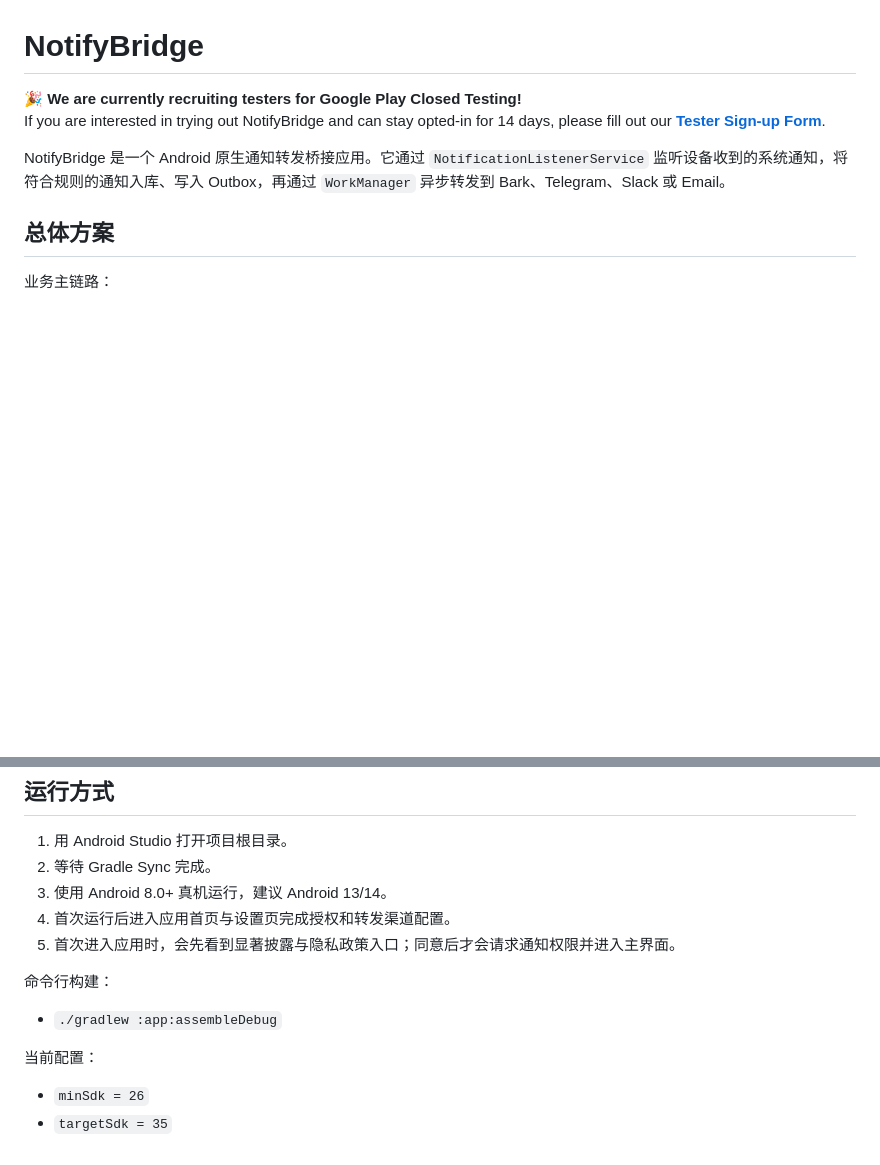
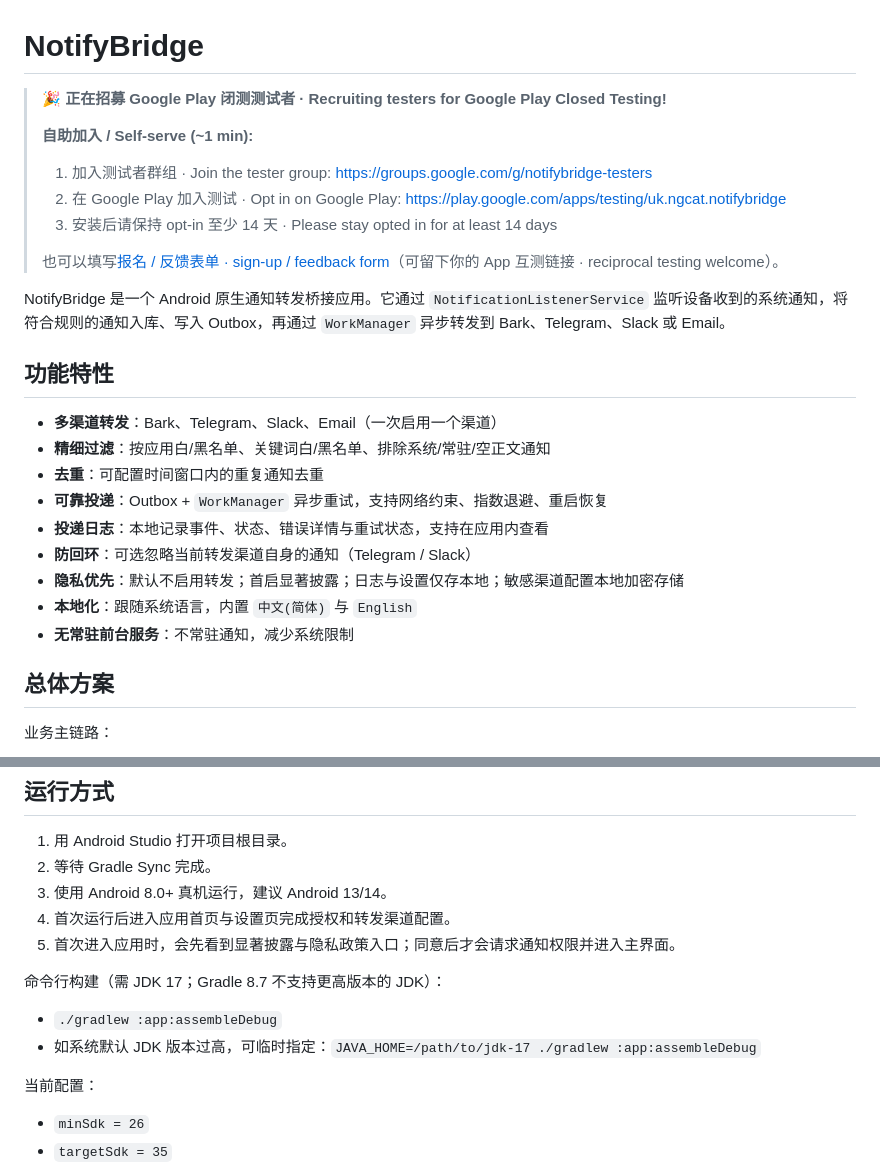
Before and after one commit to naughtyGitCat/br1dge, a Markdown page: README.md, 2 parts joined by grey strips. Drawn GitHub-style; blank space fills up the shorter version.

```diff
--- a/README.md
+++ b/README.md
@@ -1,9 +1,27 @@
 # NotifyBridge
 
-🎉 **We are currently recruiting testers for Google Play Closed Testing!**
-If you are interested in trying out NotifyBridge and can stay opted-in for 14 days, please fill out our **[Tester Sign-up Form](https://docs.google.com/forms/d/e/1FAIpQLSdyP3E1yqCJkDBVwevcdNBb15eKCqJSRg7wBc3F_D7vPAu5eg/viewform)**.
+> 🎉 **正在招募 Google Play 闭测测试者 · Recruiting testers for Google Play Closed Testing!**
+>
+> **自助加入 / Self-serve (~1 min):**
+> 1. 加入测试者群组 · Join the tester group: <https://groups.google.com/g/notifybridge-testers>
+> 2. 在 Google Play 加入测试 · Opt in on Google Play: <https://play.google.com/apps/testing/uk.ngcat.notifybridge>
+> 3. 安装后请保持 opt-in 至少 14 天 · Please stay opted in for at least 14 days
+>
+> 也可以填写[报名 / 反馈表单 · sign-up / feedback form](https://forms.gle/efAdc7BtDn4zTxWh8)（可留下你的 App 互测链接 · reciprocal testing welcome）。
 
 NotifyBridge 是一个 Android 原生通知转发桥接应用。它通过 `NotificationListenerService` 监听设备收到的系统通知，将符合规则的通知入库、写入 Outbox，再通过 `WorkManager` 异步转发到 Bark、Telegram、Slack 或 Email。
+
+## 功能特性
+
+- **多渠道转发**：Bark、Telegram、Slack、Email（一次启用一个渠道）
+- **精细过滤**：按应用白/黑名单、关键词白/黑名单、排除系统/常驻/空正文通知
+- **去重**：可配置时间窗口内的重复通知去重
+- **可靠投递**：Outbox + `WorkManager` 异步重试，支持网络约束、指数退避、重启恢复
+- **投递日志**：本地记录事件、状态、错误详情与重试状态，支持在应用内查看
+- **防回环**：可选忽略当前转发渠道自身的通知（Telegram / Slack）
+- **隐私优先**：默认不启用转发；首启显著披露；日志与设置仅存本地；敏感渠道配置本地加密存储
+- **本地化**：跟随系统语言，内置 `中文(简体)` 与 `English`
+- **无常驻前台服务**：不常驻通知，减少系统限制
 
 ## 总体方案
 
@@ -64,9 +82,10 @@ app/src/main/java/com/example/notifybridge
 4. 首次运行后进入应用首页与设置页完成授权和转发渠道配置。
 5. 首次进入应用时，会先看到显著披露与隐私政策入口；同意后才会请求通知权限并进入主界面。
 
-命令行构建：
+命令行构建（需 JDK 17；Gradle 8.7 不支持更高版本的 JDK）：
 
 - `./gradlew :app:assembleDebug`
+- 如系统默认 JDK 版本过高，可临时指定：`JAVA_HOME=/path/to/jdk-17 ./gradlew :app:assembleDebug`
 
 当前配置：
 
```
Also changed, not shown: docs/OPEN_TASKS.md (added, +170 -0 lines).
